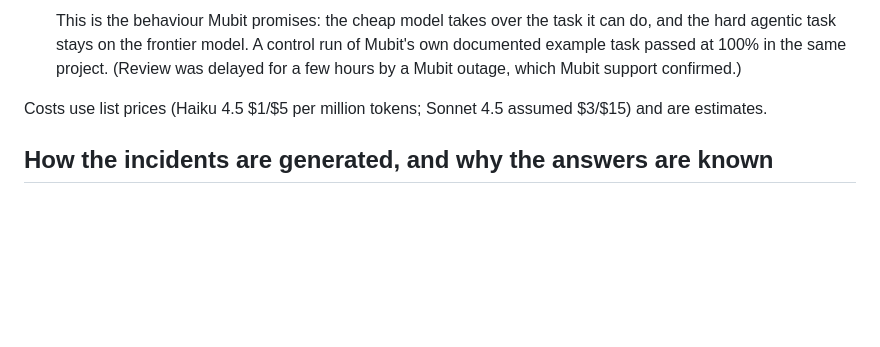
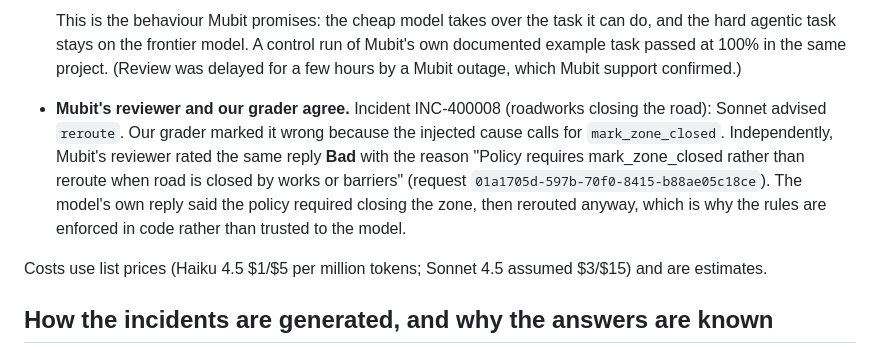
Before and after one commit to aswin-giridhar/mubit-fleet, a Markdown page: README.md, the part around the change. GitHub-like rendering; blank space fills up the shorter version.

Commit message:
README: Mubit's reviewer independently rated a wrong answer Bad, matching our grader
Co-Authored-By: Claude Opus 5.5 <noreply@anthropic.com>
Claude-Session: https://claude.ai/code/session_012K3Xq81874GRfzujKV9q6Z

```diff
--- a/README.md
+++ b/README.md
@@ -92,6 +92,11 @@ What this shows:
   This is the behaviour Mubit promises: the cheap model takes over the task it can do, and the hard agentic task stays on
   the frontier model. A control run of Mubit's own documented example task passed at 100% in the same project.
   (Review was delayed for a few hours by a Mubit outage, which Mubit support confirmed.)
+- **Mubit's reviewer and our grader agree.** Incident INC-400008 (roadworks closing the road): Sonnet advised `reroute`. Our
+  grader marked it wrong because the injected cause calls for `mark_zone_closed`. Independently, Mubit's reviewer rated the same
+  reply **Bad** with the reason "Policy requires mark_zone_closed rather than reroute when road is closed by works or barriers"
+  (request `01a1705d-597b-70f0-8415-b88ae05c18ce`). The model's own reply said the policy required closing the zone, then
+  rerouted anyway, which is why the rules are enforced in code rather than trusted to the model.
 
 Costs use list prices (Haiku 4.5 $1/$5 per million tokens; Sonnet 4.5 assumed $3/$15) and are estimates.
 
```
